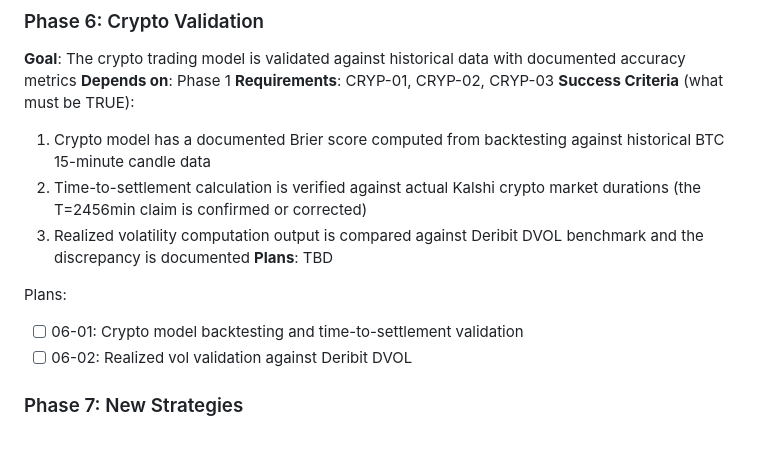
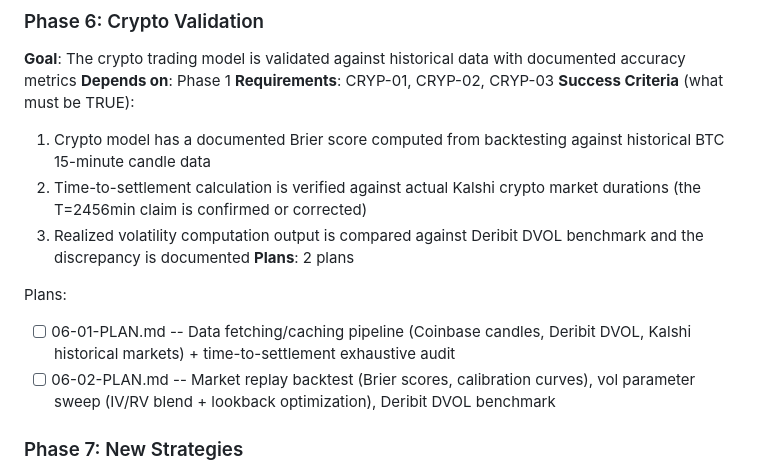
Before and after one commit to andeslee444/kalshi-trading, a Markdown page: .planning/ROADMAP.md, the part around the change. Rendered like a GitHub page; blank space fills up the shorter version.

Commit message:
docs(06): create phase plan

```diff
--- a/.planning/ROADMAP.md
+++ b/.planning/ROADMAP.md
@@ -114,11 +114,11 @@ Plans:
   1. Crypto model has a documented Brier score computed from backtesting against historical BTC 15-minute candle data
   2. Time-to-settlement calculation is verified against actual Kalshi crypto market durations (the T=2456min claim is confirmed or corrected)
   3. Realized volatility computation output is compared against Deribit DVOL benchmark and the discrepancy is documented
-**Plans**: TBD
+**Plans**: 2 plans
 
 Plans:
-- [ ] 06-01: Crypto model backtesting and time-to-settlement validation
-- [ ] 06-02: Realized vol validation against Deribit DVOL
+- [ ] 06-01-PLAN.md -- Data fetching/caching pipeline (Coinbase candles, Deribit DVOL, Kalshi historical markets) + time-to-settlement exhaustive audit
+- [ ] 06-02-PLAN.md -- Market replay backtest (Brier scores, calibration curves), vol parameter sweep (IV/RV blend + lookback optimization), Deribit DVOL benchmark
 
 ### Phase 7: New Strategies
 **Goal**: The system expands into new alpha sources after existing bots are validated and trading
```
Also changed, not shown: 2 other files.
